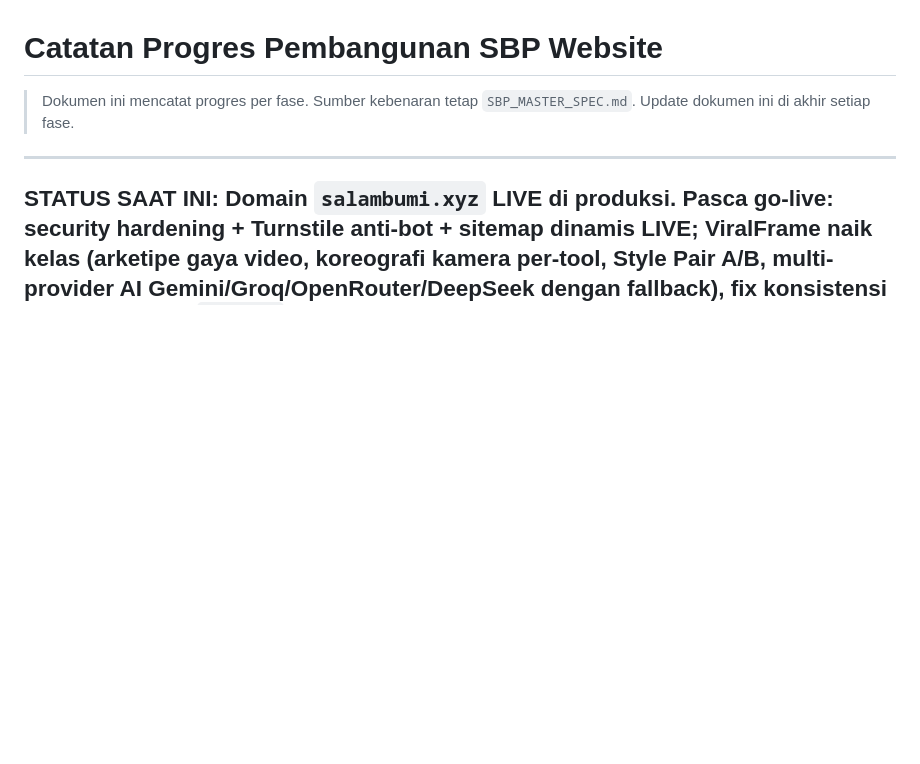
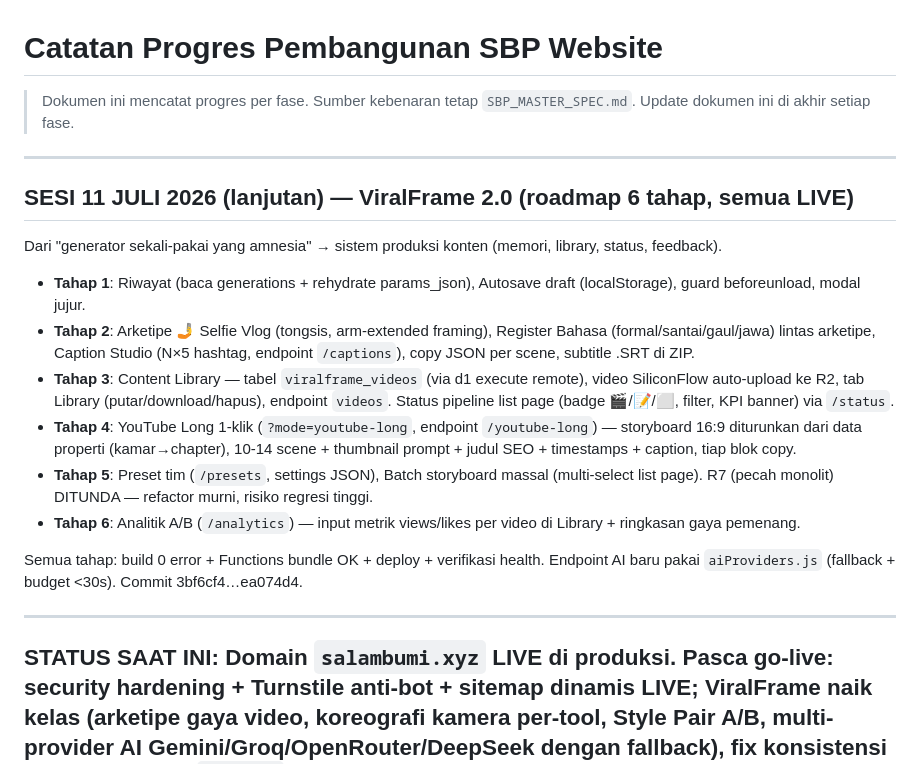
Before and after one commit to ardy1004/SBP-Final, a Markdown page: CATATAN_PROGRES.md, the part around the change. GitHub-like rendering; blank space fills up the shorter version.

```diff
--- a/CATATAN_PROGRES.md
+++ b/CATATAN_PROGRES.md
@@ -2,6 +2,20 @@
 
 > Dokumen ini mencatat progres per fase. Sumber kebenaran tetap `SBP_MASTER_SPEC.md`.
 > Update dokumen ini di akhir setiap fase.
+
+---
+
+## SESI 11 JULI 2026 (lanjutan) — ViralFrame 2.0 (roadmap 6 tahap, semua LIVE)
+
+Dari "generator sekali-pakai yang amnesia" → sistem produksi konten (memori, library, status, feedback).
+- **Tahap 1**: Riwayat (baca generations + rehydrate params_json), Autosave draft (localStorage), guard beforeunload, modal jujur.
+- **Tahap 2**: Arketipe 🤳 Selfie Vlog (tongsis, arm-extended framing), Register Bahasa (formal/santai/gaul/jawa) lintas arketipe, Caption Studio (N×5 hashtag, endpoint `/captions`), copy JSON per scene, subtitle .SRT di ZIP.
+- **Tahap 3**: Content Library — tabel `viralframe_videos` (via d1 execute remote), video SiliconFlow auto-upload ke R2, tab Library (putar/download/hapus), endpoint `videos`. Status pipeline list page (badge 🎬/📝/⬜, filter, KPI banner) via `/status`.
+- **Tahap 4**: YouTube Long 1-klik (`?mode=youtube-long`, endpoint `/youtube-long`) — storyboard 16:9 diturunkan dari data properti (kamar→chapter), 10-14 scene + thumbnail prompt + judul SEO + timestamps + caption, tiap blok copy.
+- **Tahap 5**: Preset tim (`/presets`, settings JSON), Batch storyboard massal (multi-select list page). R7 (pecah monolit) DITUNDA — refactor murni, risiko regresi tinggi.
+- **Tahap 6**: Analitik A/B (`/analytics`) — input metrik views/likes per video di Library + ringkasan gaya pemenang.
+
+Semua tahap: build 0 error + Functions bundle OK + deploy + verifikasi health. Endpoint AI baru pakai `aiProviders.js` (fallback + budget <30s). Commit 3bf6cf4…ea074d4.
 
 ---
 
```
Also changed, not shown: CLAUDE.md (+8 -0 lines).
